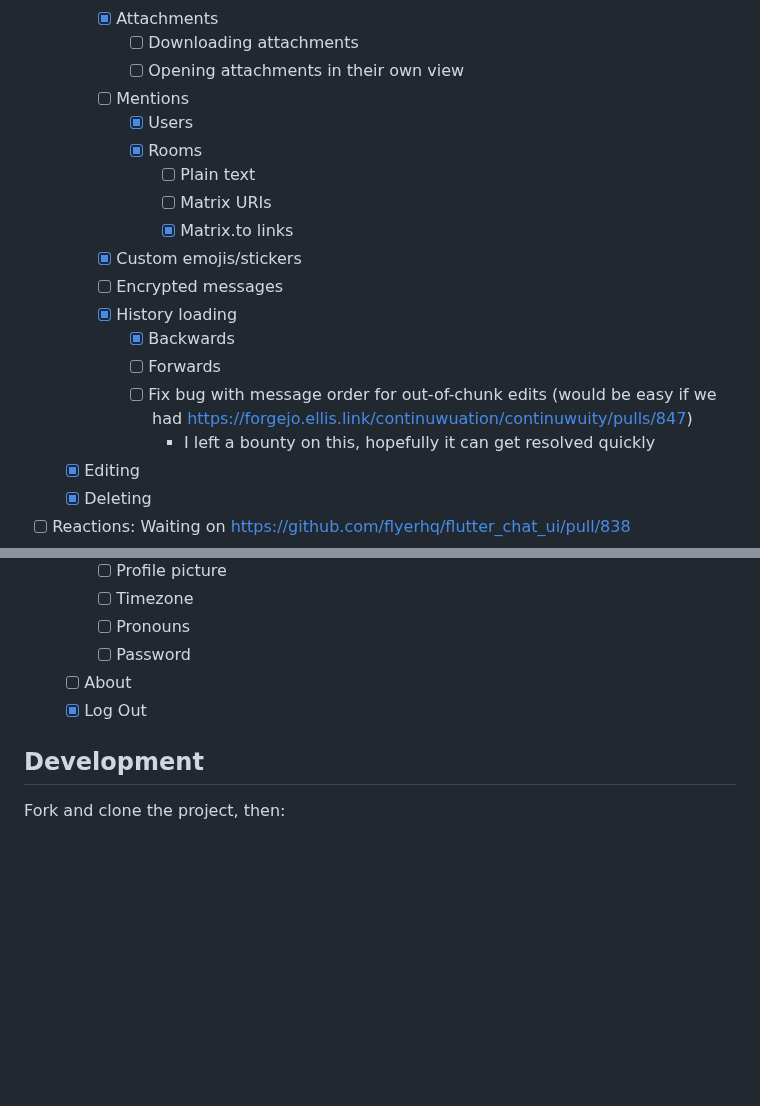
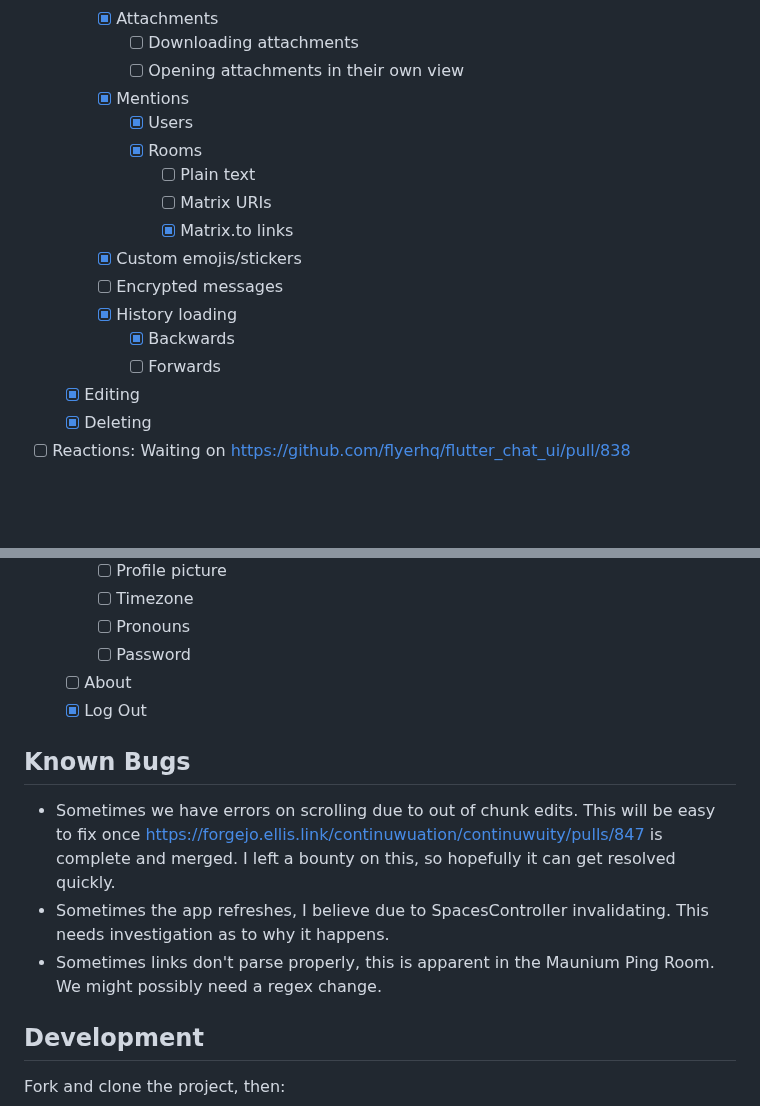
Before and after one commit to Henry-Hiles/nexus, a Markdown page: README.md, 2 parts joined by grey strips. Rendered like a GitHub page; blank space fills up the shorter version.

Commit message:
Add Bugs header

```diff
--- a/README.md
+++ b/README.md
@@ -59,7 +59,7 @@ A simple and user-friendly Matrix client made with Flutter and the Matrix Dart S
         -   [x] Attachments
             -   [ ] Downloading attachments
             -   [ ] Opening attachments in their own view
-        -   [ ] Mentions
+        -   [x] Mentions
             -   [x] Users
             -   [x] Rooms
                 -   [ ] Plain text
@@ -70,8 +70,6 @@ A simple and user-friendly Matrix client made with Flutter and the Matrix Dart S
         -   [x] History loading
             -   [x] Backwards
             -   [ ] Forwards
-            -   [ ] Fix bug with message order for out-of-chunk edits (would be easy if we had https://forgejo.ellis.link/continuwuation/continuwuity/pulls/847)
-                -   I left a bounty on this, hopefully it can get resolved quickly
     -   [x] Editing
     -   [x] Deleting
 -   [ ] Reactions: Waiting on https://github.com/flyerhq/flutter_chat_ui/pull/838
@@ -103,6 +101,12 @@ A simple and user-friendly Matrix client made with Flutter and the Matrix Dart S
     -   [ ] About
     -   [x] Log Out
 
+## Known Bugs
+
+-   Sometimes we have errors on scrolling due to out of chunk edits. This will be easy to fix once https://forgejo.ellis.link/continuwuation/continuwuity/pulls/847 is complete and merged. I left a bounty on this, so hopefully it can get resolved quickly.
+-   Sometimes the app refreshes, I believe due to SpacesController invalidating. This needs investigation as to why it happens.
+-   Sometimes links don't parse properly, this is apparent in the Maunium Ping Room. We might possibly need a regex change.
+
 ## Development
 
 Fork and clone the project, then:
```
